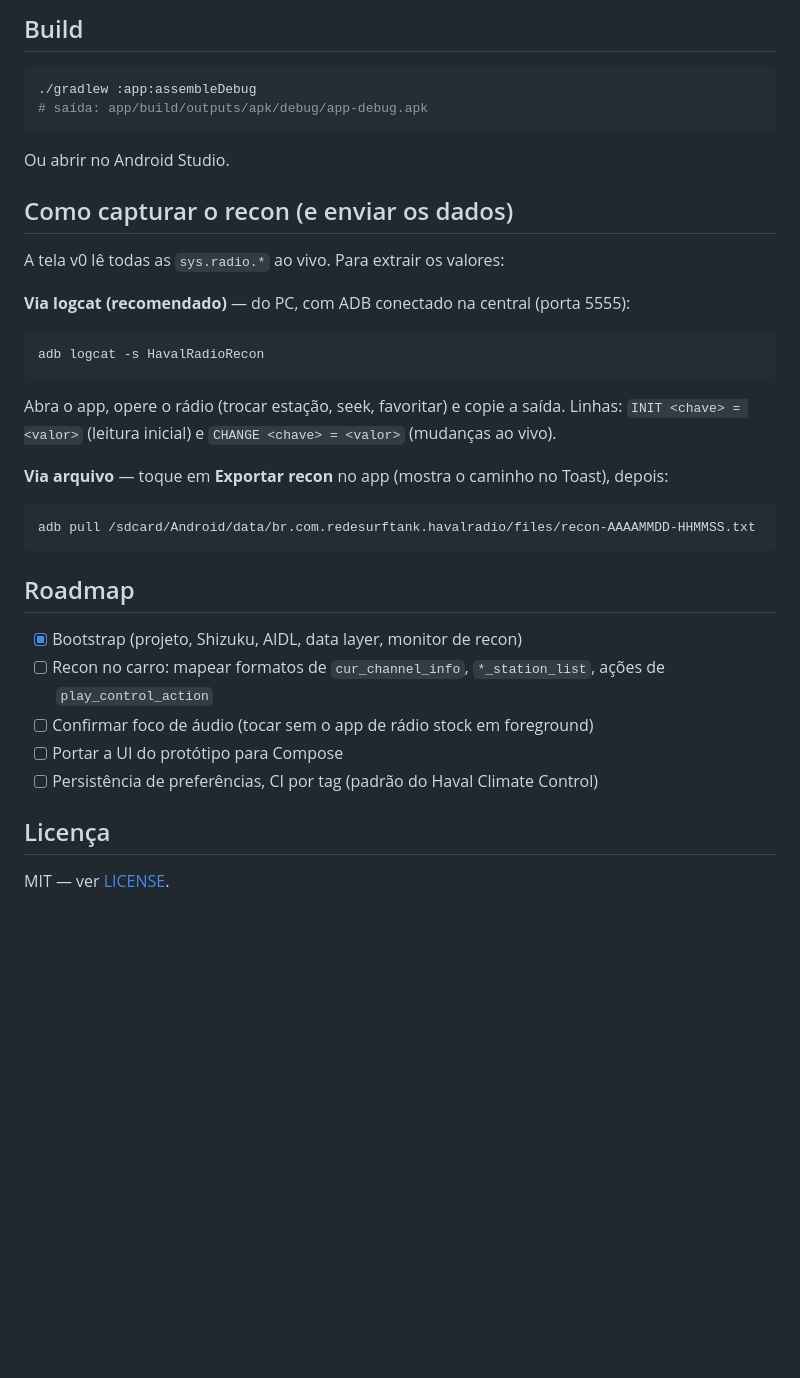
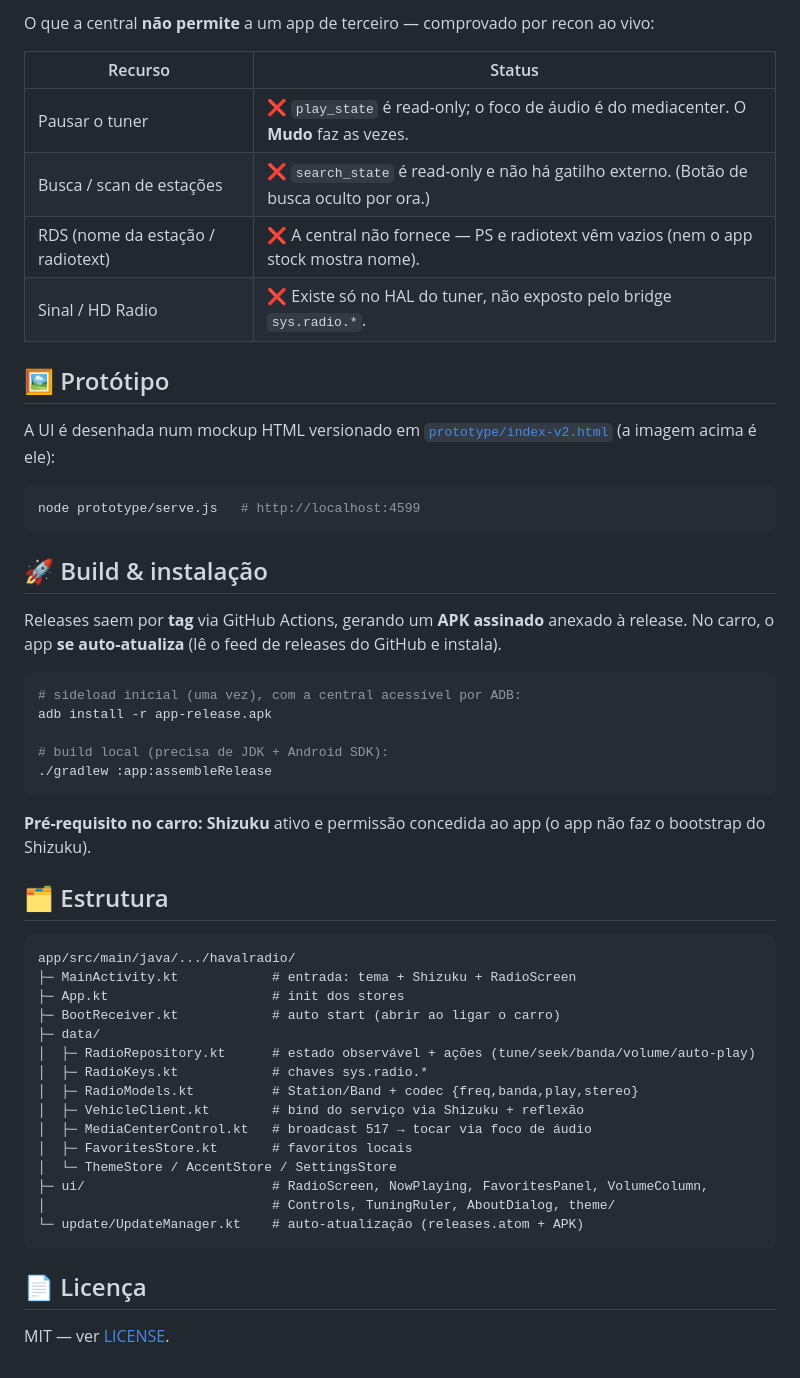
Before and after one commit to leandrosavn/haval-radio, a Markdown page: README.md, the part around one of its changes. Drawn GitHub-style; blank space fills up the shorter version.

````diff
--- a/README.md
+++ b/README.md
@@ -44,36 +46,58 @@ HiddenApiBypass) → `ShizukuBinderWrapper` → `IIntelligentVehicleControlServi
 
-## Build
+O que a central **não permite** a um app de terceiro — comprovado por recon ao vivo:
+
+| Recurso | Status |
+|---|---|
+| Pausar o tuner | ❌ `play_state` é read-only; o foco de áudio é do mediacenter. O **Mudo** faz as vezes. |
+| Busca / scan de estações | ❌ `search_state` é read-only e não há gatilho externo. (Botão de busca oculto por ora.) |
+| RDS (nome da estação / radiotext) | ❌ A central não fornece — PS e radiotext vêm vazios (nem o app stock mostra nome). |
+| Sinal / HD Radio | ❌ Existe só no HAL do tuner, não exposto pelo bridge `sys.radio.*`. |
+
+## 🖼️ Protótipo
+
+A UI é desenhada num mockup HTML versionado em [`prototype/index-v2.html`](prototype/index-v2.html)
+(a imagem acima é ele):
 
 ```bash
-./gradlew :app:assembleDebug
-# saída: app/build/outputs/apk/debug/app-debug.apk
-```
-Ou abrir no Android Studio.
-
-## Como capturar o recon (e enviar os dados)
-
-A tela v0 lê todas as `sys.radio.*` ao vivo. Para extrair os valores:
-
-**Via logcat (recomendado)** — do PC, com ADB conectado na central (porta 5555):
-```bash
-adb logcat -s HavalRadioRecon
-```
-Abra o app, opere o rádio (trocar estação, seek, favoritar) e copie a saída. Linhas:
-`INIT <chave> = <valor>` (leitura inicial) e `CHANGE <chave> = <valor>` (mudanças ao vivo).
-
-**Via arquivo** — toque em **Exportar recon** no app (mostra o caminho no Toast), depois:
-```bash
-adb pull /sdcard/Android/data/br.com.redesurftank.havalradio/files/recon-AAAAMMDD-HHMMSS.txt
+node prototype/serve.js   # http://localhost:4599
 ```
 
-## Roadmap
+## 🚀 Build & instalação
 
-- [x] Bootstrap (projeto, Shizuku, AIDL, data layer, monitor de recon)
-- [ ] Recon no carro: mapear formatos de `cur_channel_info`, `*_station_list`, ações de `play_control_action`
-- [ ] Confirmar foco de áudio (tocar sem o app de rádio stock em foreground)
-- [ ] Portar a UI do protótipo para Compose
-- [ ] Persistência de preferências, CI por tag (padrão do Haval Climate Control)
+Releases saem por **tag** via GitHub Actions, gerando um **APK assinado** anexado à release. No
+carro, o app **se auto-atualiza** (lê o feed de releases do GitHub e instala).
 
-## Licença
+```bash
+# sideload inicial (uma vez), com a central acessível por ADB:
+adb install -r app-release.apk
+
+# build local (precisa de JDK + Android SDK):
+./gradlew :app:assembleRelease
+```
+
+**Pré-requisito no carro:** **Shizuku** ativo e permissão concedida ao app (o app não faz o
+bootstrap do Shizuku).
+
+## 🗂️ Estrutura
+
+```
+app/src/main/java/.../havalradio/
+├─ MainActivity.kt            # entrada: tema + Shizuku + RadioScreen
+├─ App.kt                     # init dos stores
+├─ BootReceiver.kt            # auto start (abrir ao ligar o carro)
+├─ data/
+│  ├─ RadioRepository.kt      # estado observável + ações (tune/seek/banda/volume/auto-play)
+│  ├─ RadioKeys.kt            # chaves sys.radio.*
+│  ├─ RadioModels.kt          # Station/Band + codec {freq,banda,play,stereo}
+│  ├─ VehicleClient.kt        # bind do serviço via Shizuku + reflexão
+│  ├─ MediaCenterControl.kt   # broadcast 517 → tocar via foco de áudio
+│  ├─ FavoritesStore.kt       # favoritos locais
+│  └─ ThemeStore / AccentStore / SettingsStore
+├─ ui/                        # RadioScreen, NowPlaying, FavoritesPanel, VolumeColumn,
+│                             # Controls, TuningRuler, AboutDialog, theme/
+└─ update/UpdateManager.kt    # auto-atualização (releases.atom + APK)
+```
+
+## 📄 Licença
 
 MIT — ver [LICENSE](LICENSE).
````
Also changed, not shown: other parts of README.md (+31 -29 lines), docs/prototype-v2.png (added).
